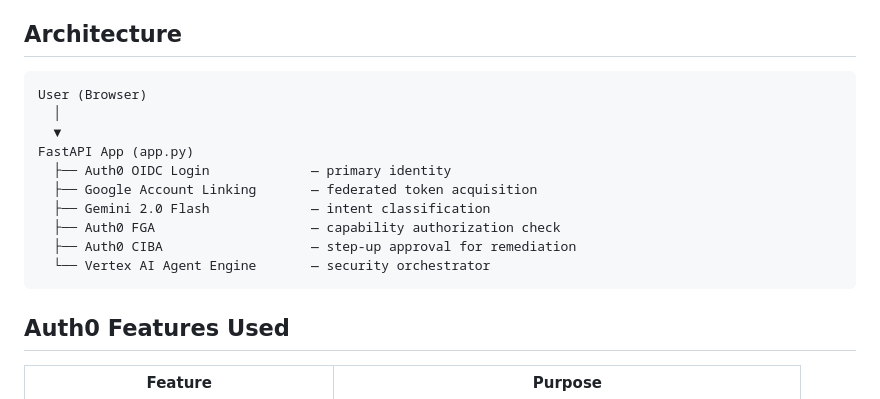
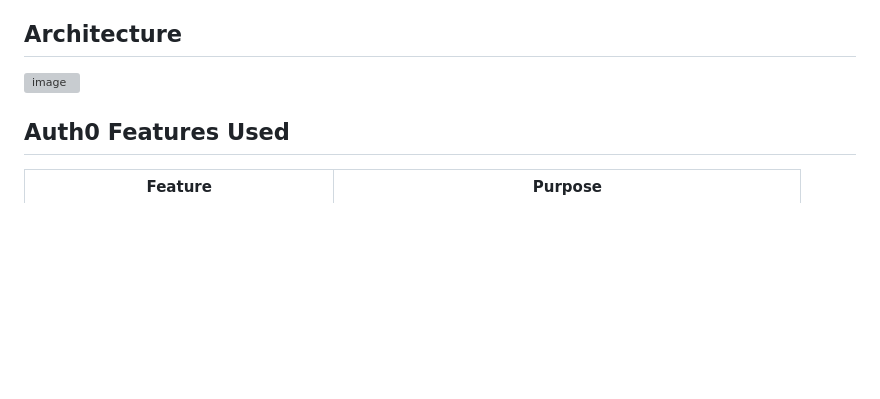
Before and after one commit to patilkapil/Vertex_A4AA, a Markdown page: Web_app/README.md, the part around the change. Drawn GitHub-style; blank space fills up the shorter version; grey boxes are pictures that could not be loaded.

Commit message:
Update README to include architecture image
Removed architecture diagram text and added an image.

````diff
--- a/Web_app/README.md
+++ b/Web_app/README.md
@@ -4,18 +4,8 @@ A Google Cloud security operations assistant secured by Auth0. Built with FastAP
 
 ## Architecture
 
-```
-User (Browser)
-  │
-  ▼
-FastAPI App (app.py)
-  ├── Auth0 OIDC Login             — primary identity
-  ├── Google Account Linking       — federated token acquisition
-  ├── Gemini 2.0 Flash             — intent classification
-  ├── Auth0 FGA                    — capability authorization check
-  ├── Auth0 CIBA                   — step-up approval for remediation
-  └── Vertex AI Agent Engine       — security orchestrator
-```
+<img width="1580" height="656" alt="image" src="https://github.com/user-attachments/assets/ceb6bbbe-8433-41e8-84f0-436f1090b311" />
+
 
 ## Auth0 Features Used
 
````
